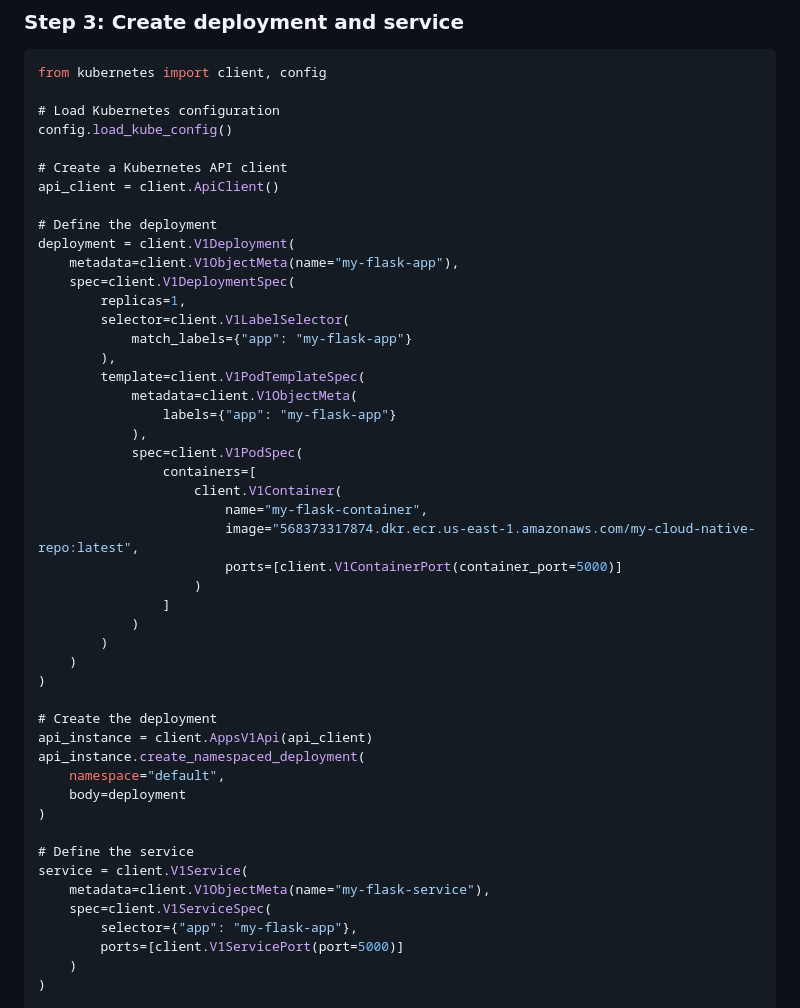
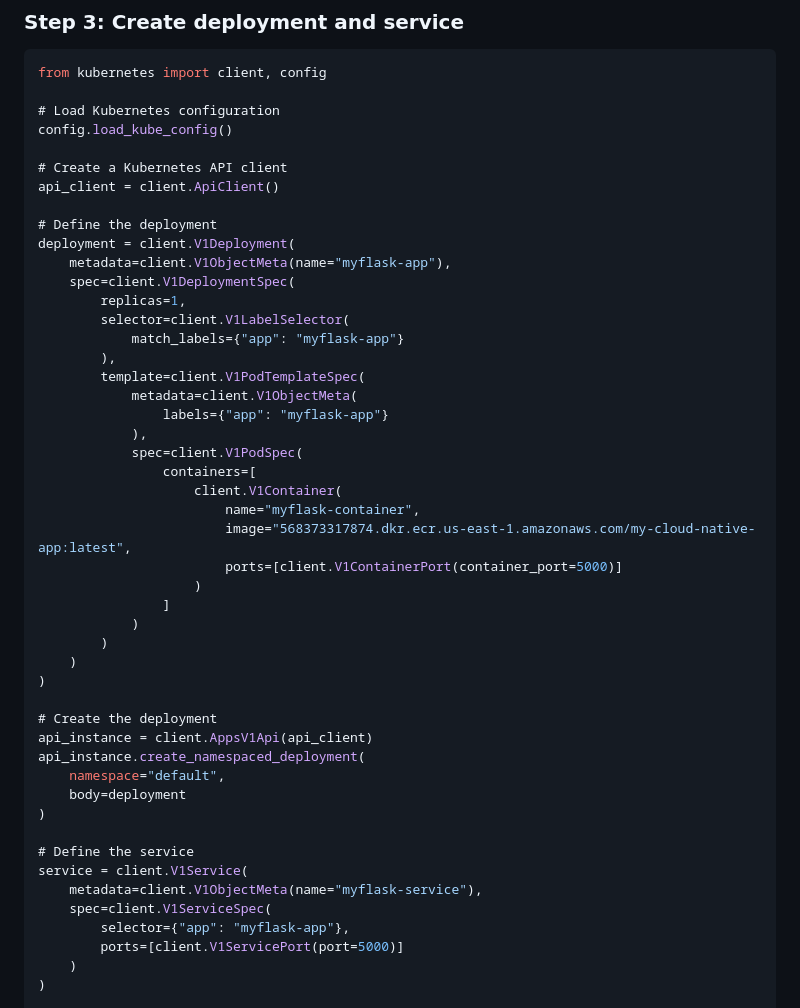
Before and after one commit to kannan742003/Cloud-native-monitoring-app, a Markdown page: README.md, the part around the change printed below. Rendered like a GitHub page.

```diff
--- a/README.md
+++ b/README.md
@@ -159,21 +154,21 @@ api_client = client.ApiClient()
 
 # Define the deployment
 deployment = client.V1Deployment(
-    metadata=client.V1ObjectMeta(name="my-flask-app"),
+    metadata=client.V1ObjectMeta(name="myflask-app"),
     spec=client.V1DeploymentSpec(
         replicas=1,
         selector=client.V1LabelSelector(
-            match_labels={"app": "my-flask-app"}
+            match_labels={"app": "myflask-app"}
         ),
         template=client.V1PodTemplateSpec(
             metadata=client.V1ObjectMeta(
-                labels={"app": "my-flask-app"}
+                labels={"app": "myflask-app"}
             ),
             spec=client.V1PodSpec(
                 containers=[
                     client.V1Container(
-                        name="my-flask-container",
-                        image="568373317874.dkr.ecr.us-east-1.amazonaws.com/my-cloud-native-repo:latest",
+                        name="myflask-container",
+                        image="568373317874.dkr.ecr.us-east-1.amazonaws.com/my-cloud-native-app:latest",
                         ports=[client.V1ContainerPort(container_port=5000)]
                     )
                 ]
@@ -191,9 +186,9 @@ api_instance.create_namespaced_deployment(
 
 # Define the service
 service = client.V1Service(
-    metadata=client.V1ObjectMeta(name="my-flask-service"),
+    metadata=client.V1ObjectMeta(name="myflask-service"),
     spec=client.V1ServiceSpec(
-        selector={"app": "my-flask-app"},
+        selector={"app": "myflask-app"},
         ports=[client.V1ServicePort(port=5000)]
     )
 )
```
Also changed, not shown: other parts of README.md (+3 -8 lines).
